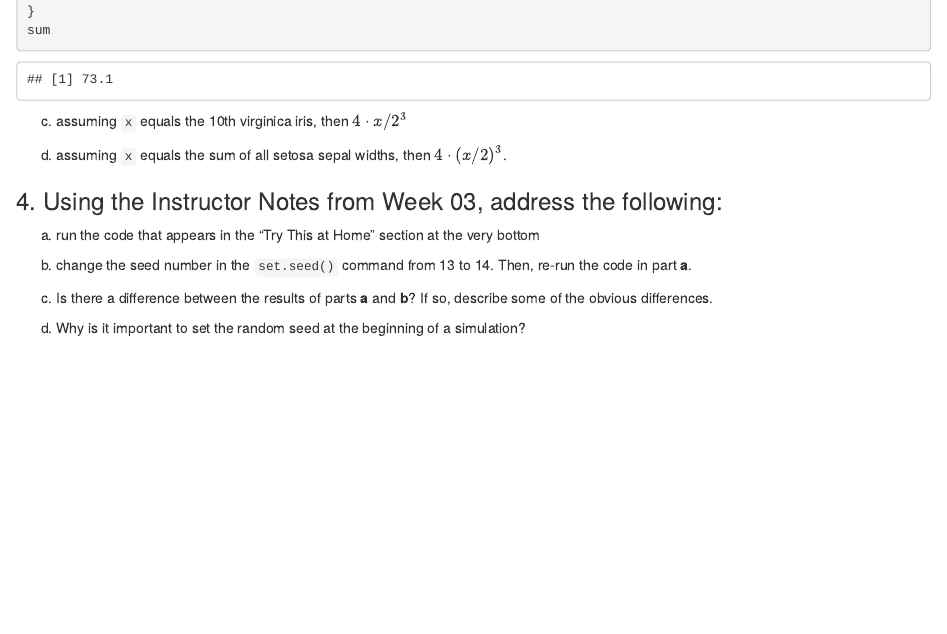
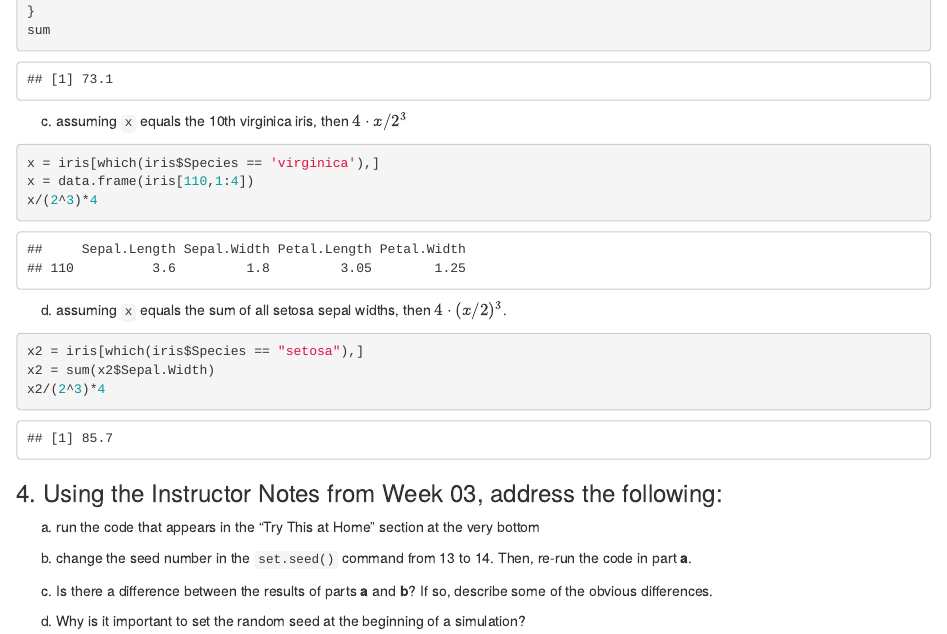
Before and after one commit to tianliDing/ChessGame, an R Markdown document (HW1_Assignment.Rmd): the page in a window 1100 px wide, from 2650 px down. The pictures show the output file HW1_Assignment.html that the author committed with the source, opened offline.

Commit message:
assignment submission

````diff
--- a/HW1_Assignment.Rmd
+++ b/HW1_Assignment.Rmd
@@ -81,10 +81,17 @@ sum
 
 c. assuming `x` equals the 10th virginica iris, then $4\cdot x/2^3$
 ```{r}
-
+x = iris[which(iris$Species == 'virginica'),]
+x = data.frame(iris[110,1:4])
+x/(2^3)*4
 ```
 
 d. assuming `x` equals the sum of all setosa sepal widths, then $4\cdot(x/2)^3$.
+```{r}
+x2 = iris[which(iris$Species == "setosa"),]
+x2 = sum(x2$Sepal.Width)
+x2/(2^3)*4
+```
 
 
 ### 4. Using the Instructor Notes from Week 03, address the following:
````
Also changed, not shown: HW1_Assignment.html.
